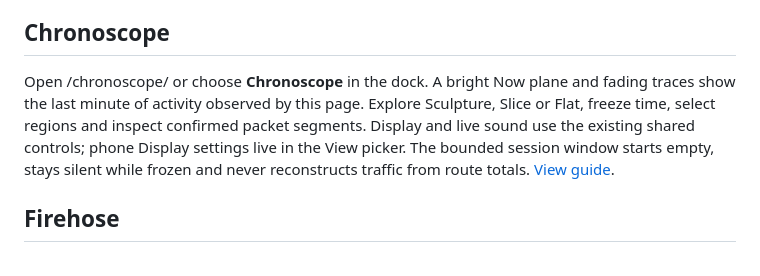
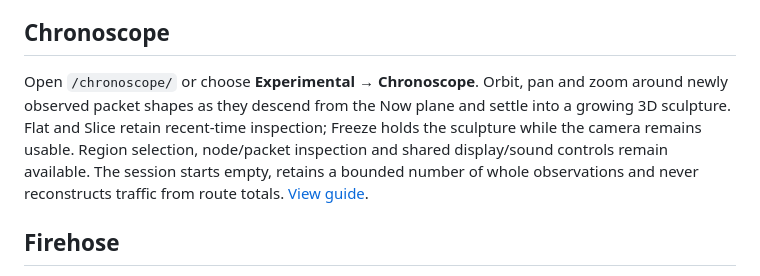
Before and after one commit to n30nex/CartoLite, a Markdown page: README.md, the part around the change. Rendered like a GitHub page.

Commit message:
Describe the accumulating Chronoscope sculpture in the front page

```diff
--- a/README.md
+++ b/README.md
@@ -115,7 +115,7 @@ customizations remain. Reset all display settings restores these Terminal defaul
 
 ## Chronoscope
 
-Open /chronoscope/ or choose **Chronoscope** in the dock. A bright Now plane and fading traces show the last minute of activity observed by this page. Explore Sculpture, Slice or Flat, freeze time, select regions and inspect confirmed packet segments. Display and live sound use the existing shared controls; phone Display settings live in the View picker. The bounded session window starts empty, stays silent while frozen and never reconstructs traffic from route totals. [View guide](docs/chronoscope.md).
+Open `/chronoscope/` or choose **Experimental → Chronoscope**. Orbit, pan and zoom around newly observed packet shapes as they descend from the Now plane and settle into a growing 3D sculpture. Flat and Slice retain recent-time inspection; Freeze holds the sculpture while the camera remains usable. Region selection, node/packet inspection and shared display/sound controls remain available. The session starts empty, retains a bounded number of whole observations and never reconstructs traffic from route totals. [View guide](docs/chronoscope.md).
 
 ## Firehose
 
```
